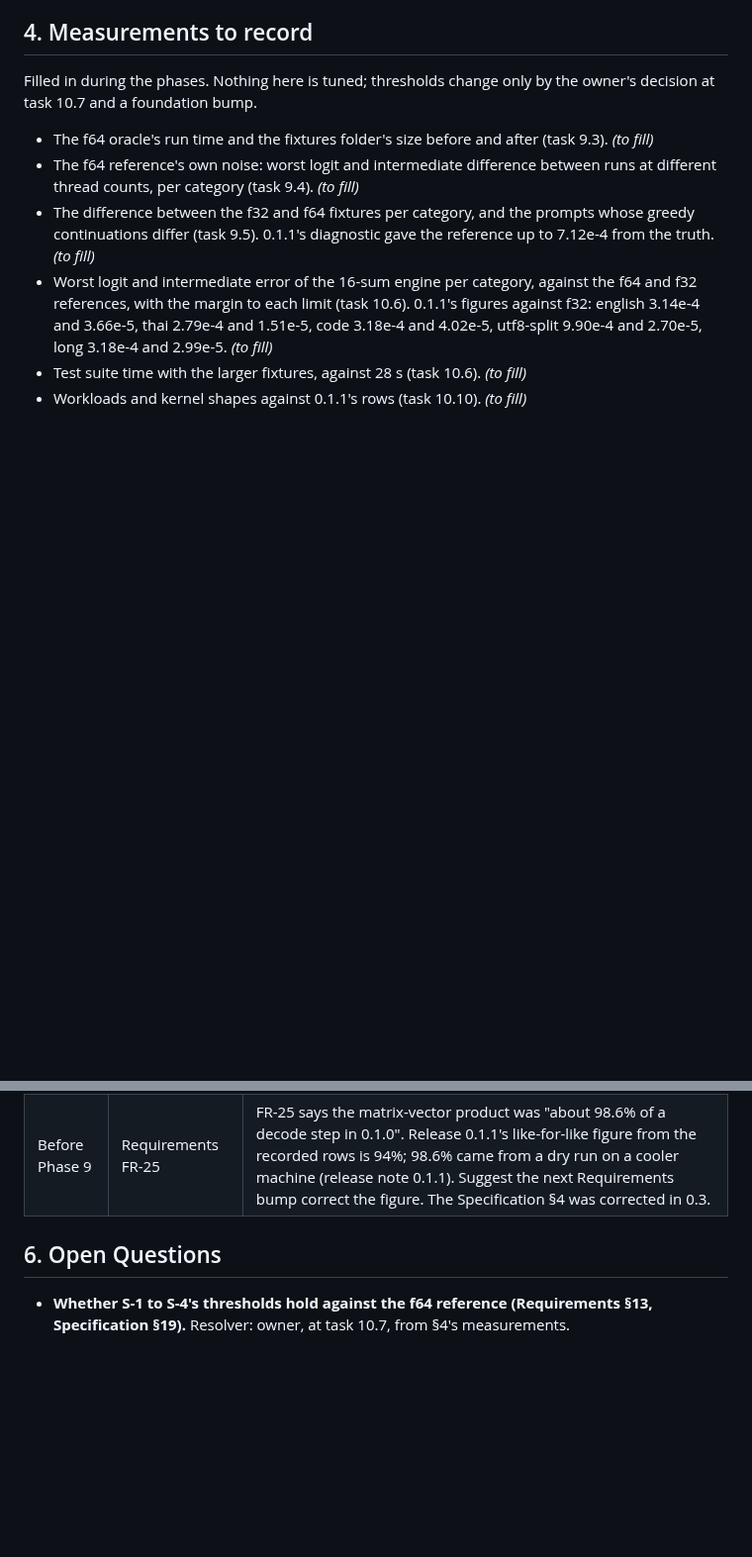
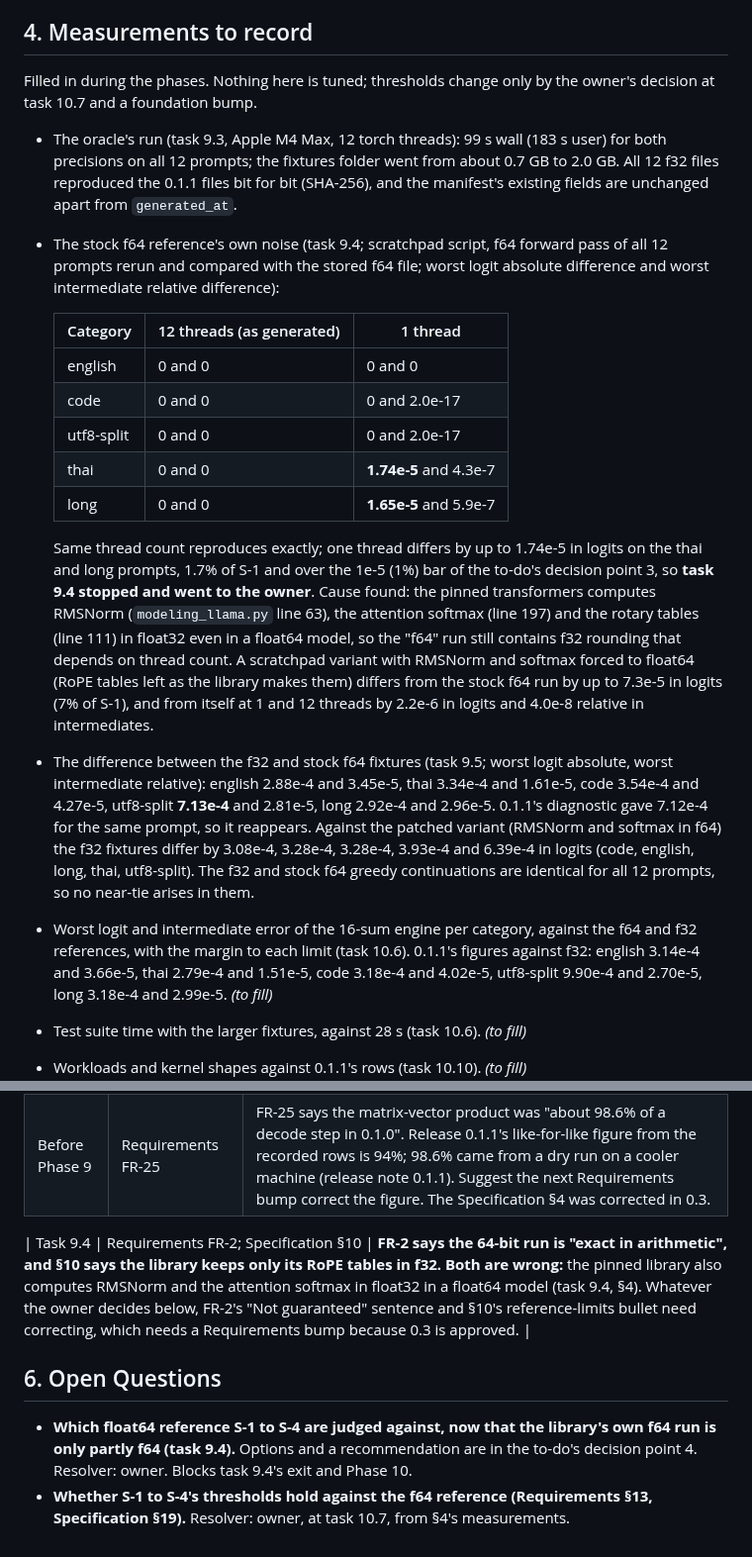
Before and after one commit to wattanit/emberly-oxygen, a Markdown page: docs/emberly-oxygen-implementation-plan-0.1.2.md, 2 parts joined by grey strips. Shown at 99% size. Drawn GitHub-style; blank space fills up the shorter version.

```diff
--- a/docs/emberly-oxygen-implementation-plan-0.1.2.md
+++ b/docs/emberly-oxygen-implementation-plan-0.1.2.md
@@ -65,9 +65,19 @@ All of 0.1.1's rules hold. The ones this release leans on, and what it adds:
 
 Filled in during the phases. Nothing here is tuned; thresholds change only by the owner's decision at task 10.7 and a foundation bump.
 
-- The f64 oracle's run time and the fixtures folder's size before and after (task 9.3). *(to fill)*
-- The f64 reference's own noise: worst logit and intermediate difference between runs at different thread counts, per category (task 9.4). *(to fill)*
-- The difference between the f32 and f64 fixtures per category, and the prompts whose greedy continuations differ (task 9.5). 0.1.1's diagnostic gave the reference up to 7.12e-4 from the truth. *(to fill)*
+- The oracle's run (task 9.3, Apple M4 Max, 12 torch threads): 99 s wall (183 s user) for both precisions on all 12 prompts; the fixtures folder went from about 0.7 GB to 2.0 GB. All 12 f32 files reproduced the 0.1.1 files bit for bit (SHA-256), and the manifest's existing fields are unchanged apart from `generated_at`.
+- The stock f64 reference's own noise (task 9.4; scratchpad script, f64 forward pass of all 12 prompts rerun and compared with the stored f64 file; worst logit absolute difference and worst intermediate relative difference):
+
+  | Category | 12 threads (as generated) | 1 thread |
+  | --- | --- | --- |
+  | english | 0 and 0 | 0 and 0 |
+  | code | 0 and 0 | 0 and 2.0e-17 |
+  | utf8-split | 0 and 0 | 0 and 2.0e-17 |
+  | thai | 0 and 0 | **1.74e-5** and 4.3e-7 |
+  | long | 0 and 0 | **1.65e-5** and 5.9e-7 |
+
+  Same thread count reproduces exactly; one thread differs by up to 1.74e-5 in logits on the thai and long prompts, 1.7% of S-1 and over the 1e-5 (1%) bar of the to-do's decision point 3, so **task 9.4 stopped and went to the owner**. Cause found: the pinned transformers computes RMSNorm (`modeling_llama.py` line 63), the attention softmax (line 197) and the rotary tables (line 111) in float32 even in a float64 model, so the "f64" run still contains f32 rounding that depends on thread count. A scratchpad variant with RMSNorm and softmax forced to float64 (RoPE tables left as the library makes them) differs from the stock f64 run by up to 7.3e-5 in logits (7% of S-1), and from itself at 1 and 12 threads by 2.2e-6 in logits and 4.0e-8 relative in intermediates.
+- The difference between the f32 and stock f64 fixtures (task 9.5; worst logit absolute, worst intermediate relative): english 2.88e-4 and 3.45e-5, thai 3.34e-4 and 1.61e-5, code 3.54e-4 and 4.27e-5, utf8-split **7.13e-4** and 2.81e-5, long 2.92e-4 and 2.96e-5. 0.1.1's diagnostic gave 7.12e-4 for the same prompt, so it reappears. Against the patched variant (RMSNorm and softmax in f64) the f32 fixtures differ by 3.08e-4, 3.28e-4, 3.28e-4, 3.93e-4 and 6.39e-4 in logits (code, english, long, thai, utf8-split). The f32 and stock f64 greedy continuations are identical for all 12 prompts, so no near-tie arises in them.
 - Worst logit and intermediate error of the 16-sum engine per category, against the f64 and f32 references, with the margin to each limit (task 10.6). 0.1.1's figures against f32: english 3.14e-4 and 3.66e-5, thai 2.79e-4 and 1.51e-5, code 3.18e-4 and 4.02e-5, utf8-split 9.90e-4 and 2.70e-5, long 3.18e-4 and 2.99e-5. *(to fill)*
 - Test suite time with the larger fixtures, against 28 s (task 10.6). *(to fill)*
 - Workloads and kernel shapes against 0.1.1's rows (task 10.10). *(to fill)*
@@ -81,6 +91,9 @@ Recorded here and absorbed by the upstream owner at the next bump; the upstream
 | Before Phase 9 | Specification 0.3 status | The Specification is `draft` and this plan pins it so; the status is the owner's to set. The pin is updated here if the status or version changes. |
 | Before Phase 9 | Requirements FR-25 | FR-25 says the matrix-vector product was "about 98.6% of a decode step in 0.1.0". Release 0.1.1's like-for-like figure from the recorded rows is 94%; 98.6% came from a dry run on a cooler machine (release note 0.1.1). Suggest the next Requirements bump correct the figure. The Specification §4 was corrected in 0.3. |
 
+| Task 9.4 | Requirements FR-2; Specification §10 | **FR-2 says the 64-bit run is "exact in arithmetic", and §10 says the library keeps only its RoPE tables in f32. Both are wrong:** the pinned library also computes RMSNorm and the attention softmax in float32 in a float64 model (task 9.4, §4). Whatever the owner decides below, FR-2's "Not guaranteed" sentence and §10's reference-limits bullet need correcting, which needs a Requirements bump because 0.3 is approved. |
+
 ## 6. Open Questions
 
+- **Which float64 reference S-1 to S-4 are judged against, now that the library's own f64 run is only partly f64 (task 9.4).** Options and a recommendation are in the to-do's decision point 4. Resolver: owner. Blocks task 9.4's exit and Phase 10.
 - **Whether S-1 to S-4's thresholds hold against the f64 reference (Requirements §13, Specification §19).** Resolver: owner, at task 10.7, from §4's measurements.
```
Also changed, not shown: docs/todo/phase-9-oracle.md (+9 -7 lines).
